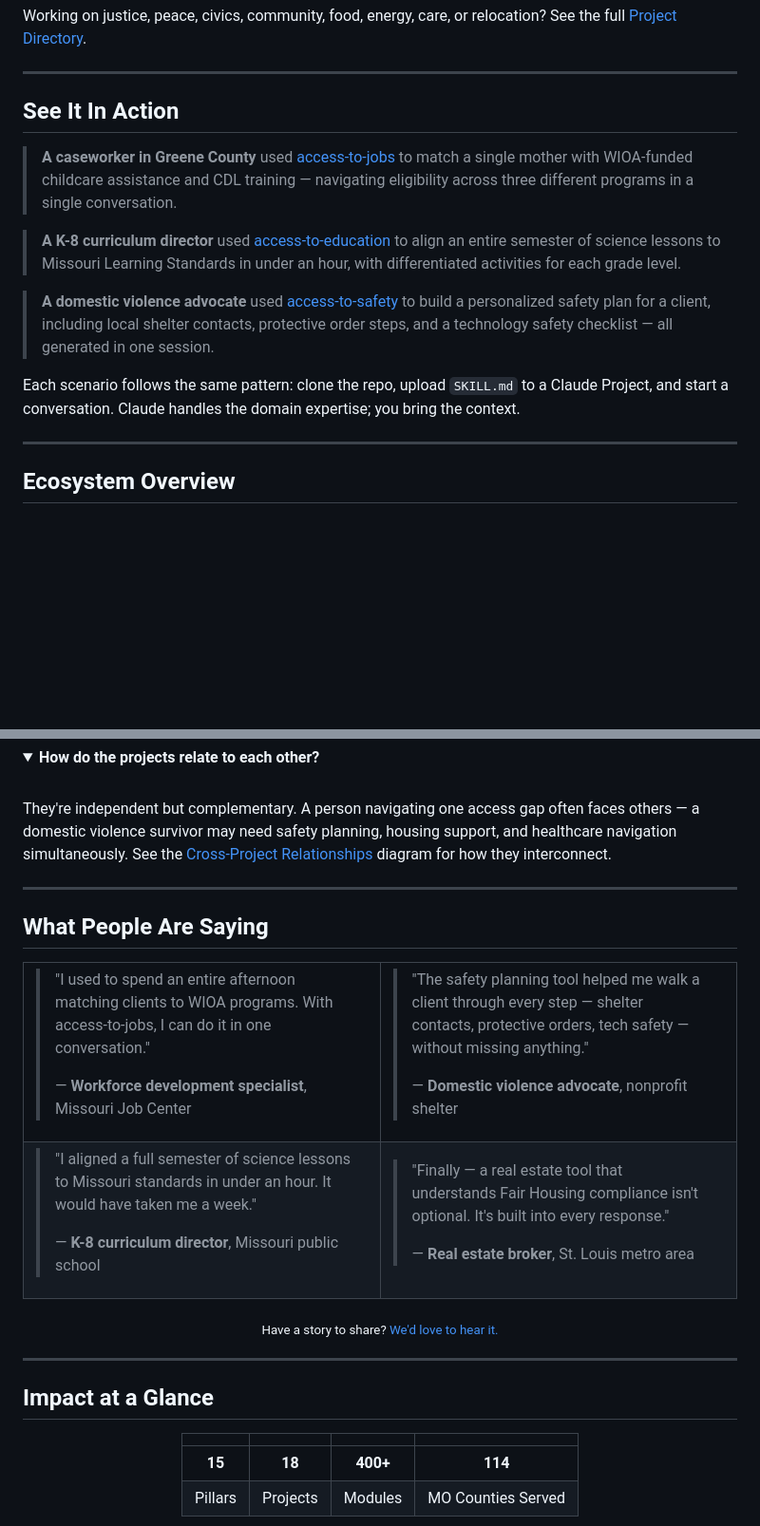
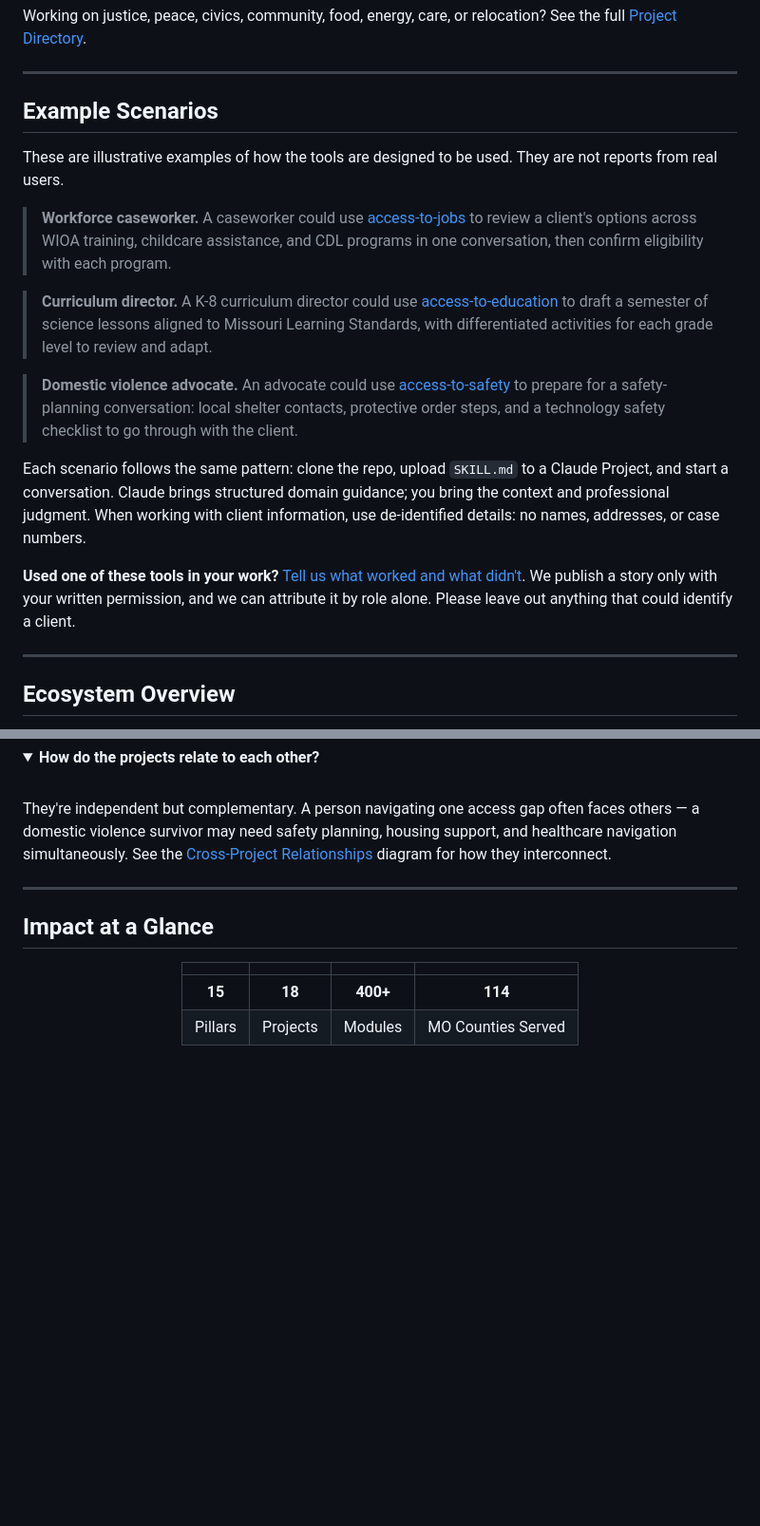
Before and after one commit to dougdevitre/access-to, a Markdown page: README.md, 2 parts joined by grey strips. Shown at 95% size. Drawn GitHub-style; folded sections open; blank space fills up the shorter version.

Commit message:
Label example stories as illustrative and remove unverified quotes
The README told three usage stories in the past tense and showed four
quotes attributed to roles (e.g. "Workforce development specialist,
Missouri Job Center"). None come from real users, and quotes presented
as real can mislead readers, partners, and funders.

- "See It In Action" -> "Example Scenarios", labeled as illustrative and
  rewritten as what each tool is designed to help with. Outcome claims
  such as "in under an hour" are removed; the safety example is now
  advocate-led.
- Remove "What People Are Saying" and its four quotes.
- Add a consent-based prompt to share experiences: published only with
  written permission, role-only attribution available, no details that
  could identify a client.
- Add a reminder to use de-identified details with client information.
- Update the table of contents. Generated blocks are unchanged.

Co-Authored-By: Claude Opus 5.5 <noreply@anthropic.com>
Claude-Session: https://claude.ai/code/session_013FuPtkmqxP2QTgBUprXHYv

```diff
--- a/README.md
+++ b/README.md
@@ -88,15 +87,19 @@ Working on justice, peace, civics, community, food, energy, care, or relocation?
 
 ---
 
-## See It In Action
+## Example Scenarios
 
-> **A caseworker in Greene County** used [access-to-jobs](https://github.com/dougdevitre/access-to-jobs) to match a single mother with WIOA-funded childcare assistance and CDL training — navigating eligibility across three different programs in a single conversation.
+These are illustrative examples of how the tools are designed to be used. They are not reports from real users.
 
-> **A K-8 curriculum director** used [access-to-education](https://github.com/dougdevitre/access-to-education) to align an entire semester of science lessons to Missouri Learning Standards in under an hour, with differentiated activities for each grade level.
+> **Workforce caseworker.** A caseworker could use [access-to-jobs](https://github.com/dougdevitre/access-to-jobs) to review a client's options across WIOA training, childcare assistance, and CDL programs in one conversation, then confirm eligibility with each program.
 
-> **A domestic violence advocate** used [access-to-safety](https://github.com/dougdevitre/access-to-safety) to build a personalized safety plan for a client, including local shelter contacts, protective order steps, and a technology safety checklist — all generated in one session.
+> **Curriculum director.** A K-8 curriculum director could use [access-to-education](https://github.com/dougdevitre/access-to-education) to draft a semester of science lessons aligned to Missouri Learning Standards, with differentiated activities for each grade level to review and adapt.
 
-Each scenario follows the same pattern: clone the repo, upload `SKILL.md` to a Claude Project, and start a conversation. Claude handles the domain expertise; you bring the context.
+> **Domestic violence advocate.** An advocate could use [access-to-safety](https://github.com/dougdevitre/access-to-safety) to prepare for a safety-planning conversation: local shelter contacts, protective order steps, and a technology safety checklist to go through with the client.
+
+Each scenario follows the same pattern: clone the repo, upload `SKILL.md` to a Claude Project, and start a conversation. Claude brings structured domain guidance; you bring the context and professional judgment. When working with client information, use de-identified details: no names, addresses, or case numbers.
+
+**Used one of these tools in your work?** [Tell us what worked and what didn't](mailto:dougdevitre@gmail.com?subject=My%20Access%20To%20experience). We publish a story only with your written permission, and we can attribute it by role alone. Please leave out anything that could identify a client.
 
 ---
 
@@ -341,49 +344,6 @@ They're independent but complementary. A person navigating one access gap often
 
 ---
 
-## What People Are Saying
-
-<table>
-<tr>
-<td width="50%">
-
-> "I used to spend an entire afternoon matching clients to WIOA programs. With access-to-jobs, I can do it in one conversation."
->
-> — **Workforce development specialist**, Missouri Job Center
-
-</td>
-<td width="50%">
-
-> "The safety planning tool helped me walk a client through every step — shelter contacts, protective orders, tech safety — without missing anything."
->
-> — **Domestic violence advocate**, nonprofit shelter
-
-</td>
-</tr>
-<tr>
-<td width="50%">
-
-> "I aligned a full semester of science lessons to Missouri standards in under an hour. It would have taken me a week."
->
-> — **K-8 curriculum director**, Missouri public school
-
-</td>
-<td width="50%">
-
-> "Finally — a real estate tool that understands Fair Housing compliance isn't optional. It's built into every response."
->
-> — **Real estate broker**, St. Louis metro area
-
-</td>
-</tr>
-</table>
-
-<div align="center">
-<sub>Have a story to share? <a href="mailto:dougdevitre@gmail.com?subject=Access%20To%20Testimonial">We'd love to hear it.</a></sub>
-</div>
-
----
-
 ## Impact at a Glance
 
 <div align="center">
```
Also changed, not shown: other parts of README.md (+1 -2 lines).
